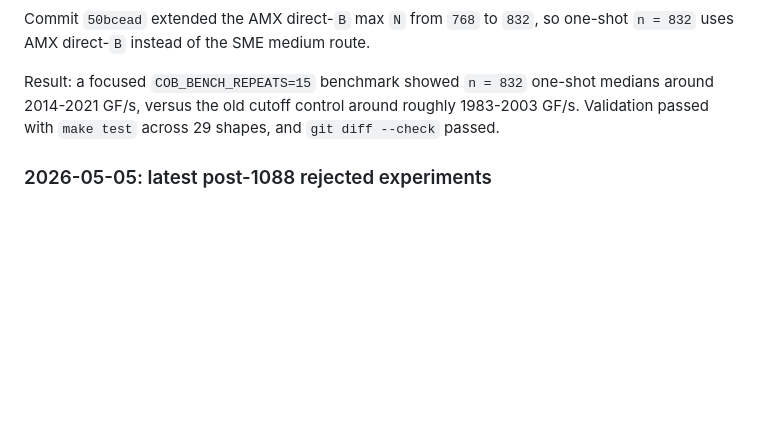
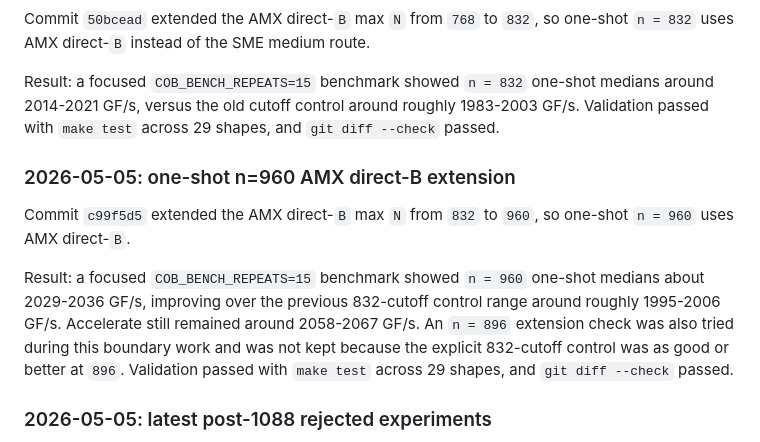
Before and after one commit to Milian0402/consequence_of_boredom_and_curiosity, a Markdown page: docs/optimization-timeline.md, the part around the change. GitHub-like rendering; blank space fills up the shorter version.

Commit message:
Document n=960 direct-B boundary work

```diff
--- a/docs/optimization-timeline.md
+++ b/docs/optimization-timeline.md
@@ -240,6 +240,19 @@ medians around 2014-2021 GF/s, versus the old cutoff control around roughly
 1983-2003 GF/s. Validation passed with `make test` across 29 shapes, and
 `git diff --check` passed.
 
+### 2026-05-05: one-shot n=960 AMX direct-B extension
+
+Commit `c99f5d5` extended the AMX direct-`B` max `N` from `832` to `960`, so
+one-shot `n = 960` uses AMX direct-`B`.
+
+Result: a focused `COB_BENCH_REPEATS=15` benchmark showed `n = 960` one-shot
+medians about 2029-2036 GF/s, improving over the previous 832-cutoff control
+range around roughly 1995-2006 GF/s. Accelerate still remained around
+2058-2067 GF/s. An `n = 896` extension check was also tried during this
+boundary work and was not kept because the explicit 832-cutoff control was as
+good or better at `896`. Validation passed with `make test` across 29 shapes,
+and `git diff --check` passed.
+
 ### 2026-05-05: latest post-1088 rejected experiments
 
 After commits `04f2a91` and `822123c`, several follow-up experiments were
```
